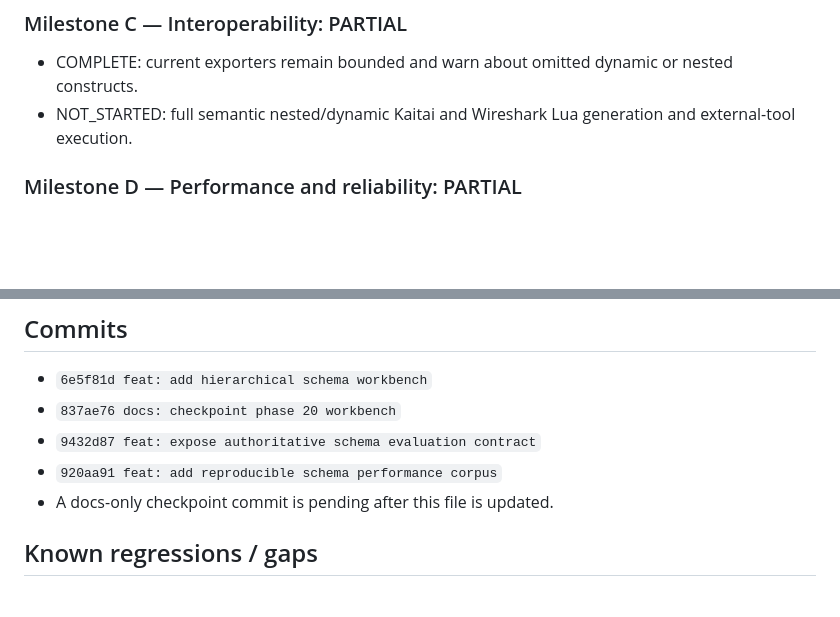
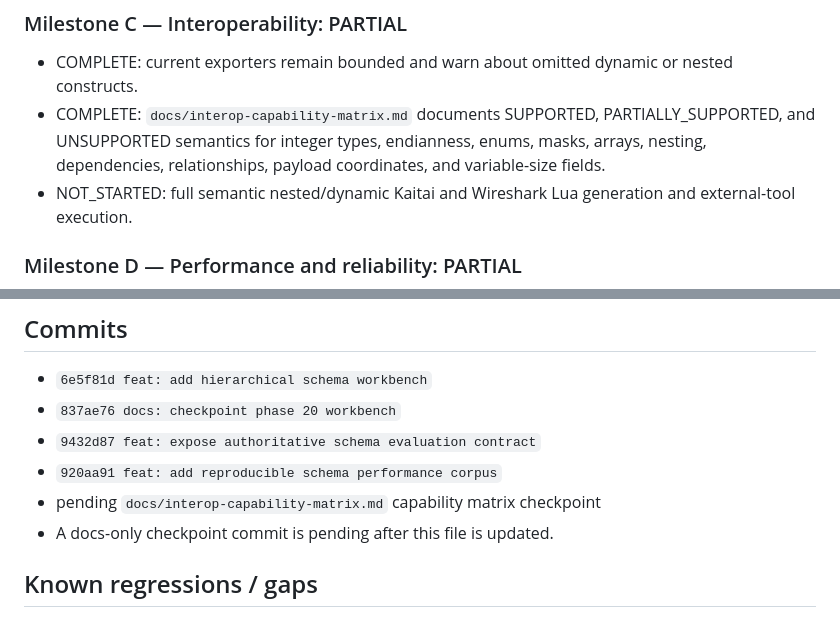
Before and after one commit to kotovasia5120/PacketScope, a Markdown page: docs/phase20-23-progress.md, 2 parts joined by grey strips. Rendered like a GitHub page; blank space fills up the shorter version.

Commit message:
docs: define interoperability capability matrix

```diff
--- a/docs/phase20-23-progress.md
+++ b/docs/phase20-23-progress.md
@@ -63,6 +63,10 @@ Current milestone: **Milestone A — PARTIAL**
 
 - COMPLETE: current exporters remain bounded and warn about omitted dynamic or
   nested constructs.
+- COMPLETE: `docs/interop-capability-matrix.md` documents SUPPORTED,
+  PARTIALLY_SUPPORTED, and UNSUPPORTED semantics for integer types,
+  endianness, enums, masks, arrays, nesting, dependencies, relationships,
+  payload coordinates, and variable-size fields.
 - NOT_STARTED: full semantic nested/dynamic Kaitai and Wireshark Lua generation
   and external-tool execution.
 
@@ -148,6 +152,7 @@ The new workbench E2E is in `e2e/schema-v2-usability.spec.js`.
 - `837ae76 docs: checkpoint phase 20 workbench`
 - `9432d87 feat: expose authoritative schema evaluation contract`
 - `920aa91 feat: add reproducible schema performance corpus`
+- pending `docs/interop-capability-matrix.md` capability matrix checkpoint
 - A docs-only checkpoint commit is pending after this file is updated.
 
 ## Known regressions / gaps
```
Also changed, not shown: docs/interop-capability-matrix.md (added, +42 -0 lines).
